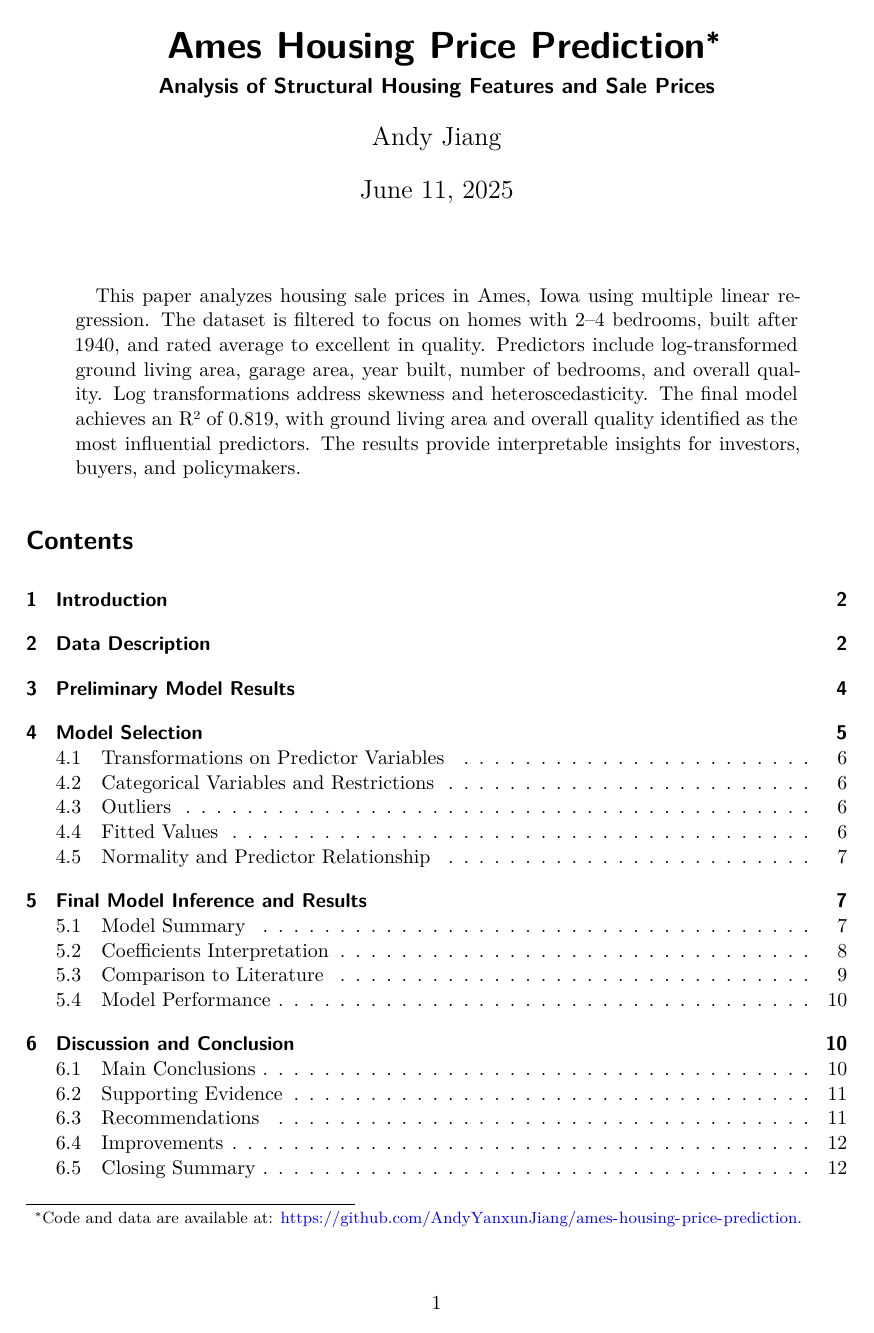
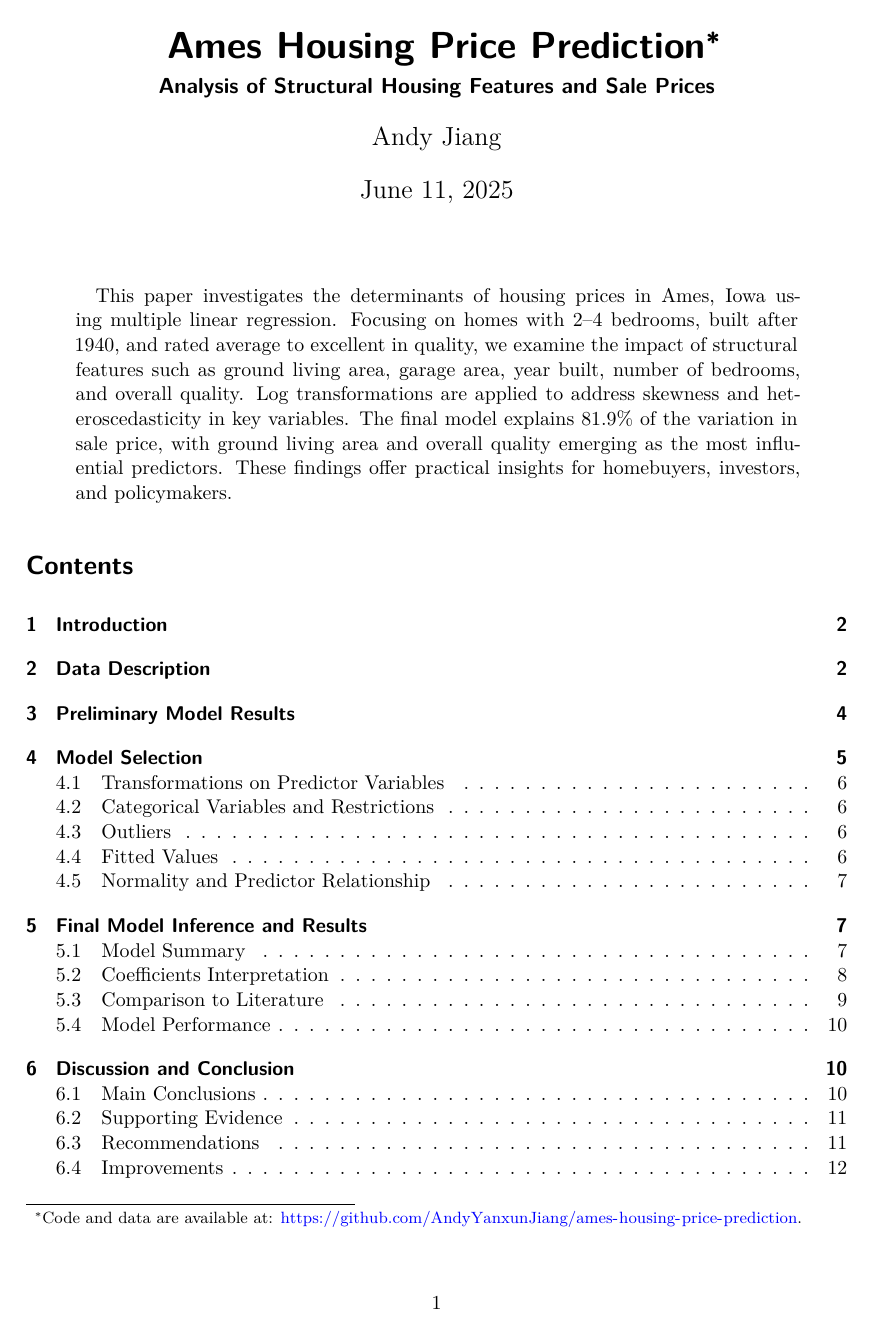
Before and after one commit to y4nxunj/ames-housing-price-prediction, a Quarto document (paper/paper.qmd): page 1 of 14. Rendered offline with R 4.5, knitr and Pandoc in place of Quarto, then LaTeX, with nearby package versions; some code elsewhere in the file could not run offline.

Commit message:
finalize

```diff
--- a/paper/paper.qmd
+++ b/paper/paper.qmd
@@ -1,7 +1,4 @@
 ---
-#| include: false
-#| warning: false
-#| message: false
 title: "Ames Housing Price Prediction"
 subtitle: "Analysis of Structural Housing Features and Sale Prices"
 author:
@@ -9,7 +6,7 @@ author:
 thanks: "Code and data are available at: https://github.com/AndyYanxunJiang/ames-housing-price-prediction."
 date: today
 date-format: long
-abstract: "This paper analyzes housing sale prices in Ames, Iowa using multiple linear regression. The dataset is filtered to focus on homes with 2–4 bedrooms, built after 1940, and rated average to excellent in quality. Predictors include log-transformed ground living area, garage area, year built, number of bedrooms, and overall quality. Log transformations address skewness and heteroscedasticity. The final model achieves an R² of 0.819, with ground living area and overall quality identified as the most influential predictors. The results provide interpretable insights for investors, buyers, and policymakers."
+abstract: "This paper investigates the determinants of housing prices in Ames, Iowa using multiple linear regression. Focusing on homes with 2–4 bedrooms, built after 1940, and rated average to excellent in quality, we examine the impact of structural features such as ground living area, garage area, year built, number of bedrooms, and overall quality. Log transformations are applied to address skewness and heteroscedasticity in key variables. The final model explains 81.9% of the variation in sale price, with ground living area and overall quality emerging as the most influential predictors. These findings offer practical insights for homebuyers, investors, and policymakers."
 format: pdf
 number-sections: true
 toc: true
```
